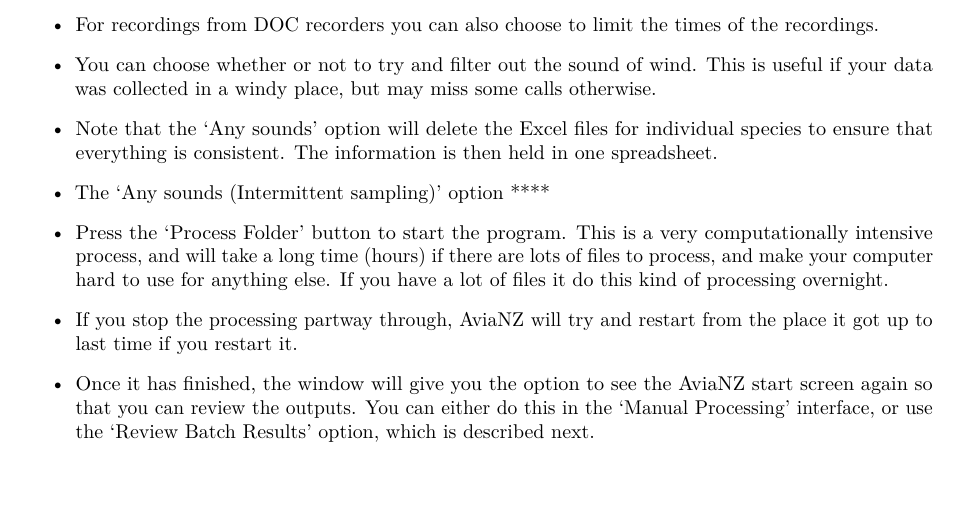
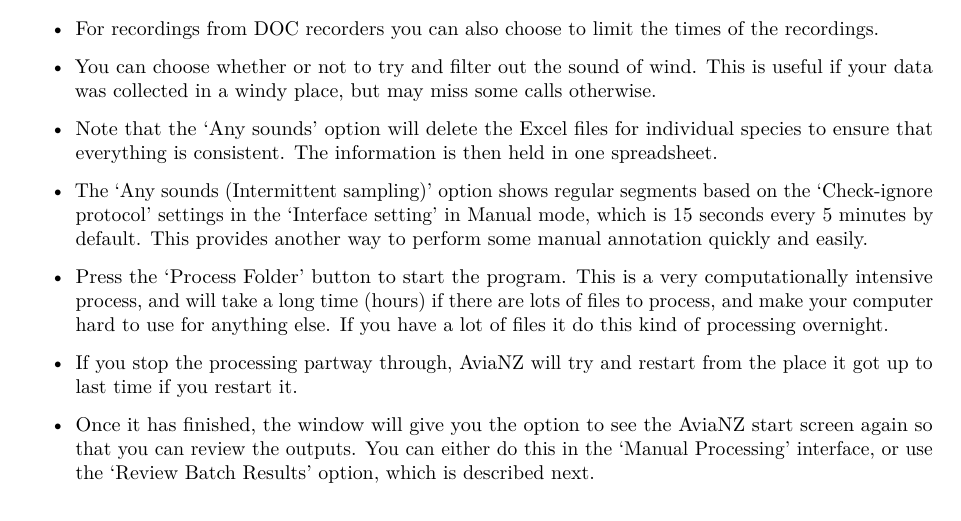
Before and after one commit to smarsland/AviaNZ, a LaTeX document (Docs/AviaNZManual.tex): part of page 15 of 24, cut so that both start at the same text. Compiled offline with pdfLaTeX; a LaTeX package or settings file that is missing is left out.

Commit message:
That's all for now

```diff
--- a/Docs/AviaNZManual.tex
+++ b/Docs/AviaNZManual.tex
@@ -453,7 +453,7 @@
 \item For recordings from DOC recorders you can also choose to limit the times of the recordings.
 \item You can choose whether or not to try and filter out the sound of wind. This is useful if your data was collected in a windy place, but may miss some calls otherwise.
 \item Note that the `Any sounds' option will delete the Excel files for individual species to ensure that everything is consistent. The information is then held in one spreadsheet.
-\item The `Any sounds (Intermittent sampling)' option ****
+\item The `Any sounds (Intermittent sampling)' option shows regular segments based on the `Check-ignore protocol' settings in the `Interface setting' in Manual mode, which is 15 seconds every 5 minutes by default. This provides another way to perform some manual annotation quickly and easily.
 \item Press the `Process Folder' button to start the program. This is a very computationally intensive process, and will take a long time (hours) if there are lots of files to process, and make your computer hard to use for anything else. If you have a lot of files it do this kind of processing overnight.
 \item If you stop the processing partway through, AviaNZ will try and restart from the place it got up to last time if you restart it.
 \item Once it has finished, the window will give you the option to see the AviaNZ start screen again so that you can review the outputs. You can either do this in the `Manual Processing' interface, or use the `Review Batch Results' option, which is described next.
```
